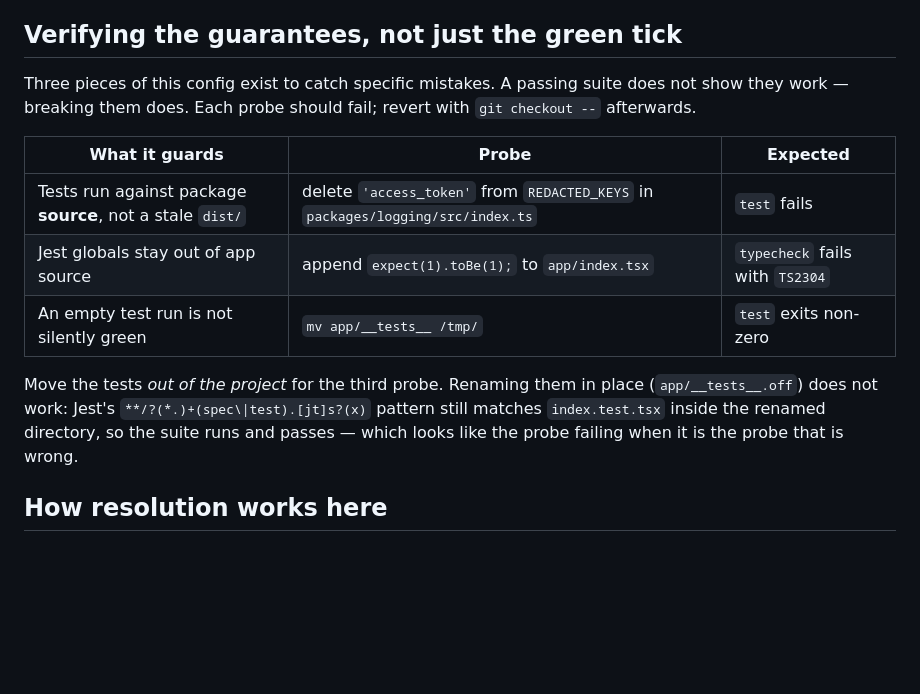
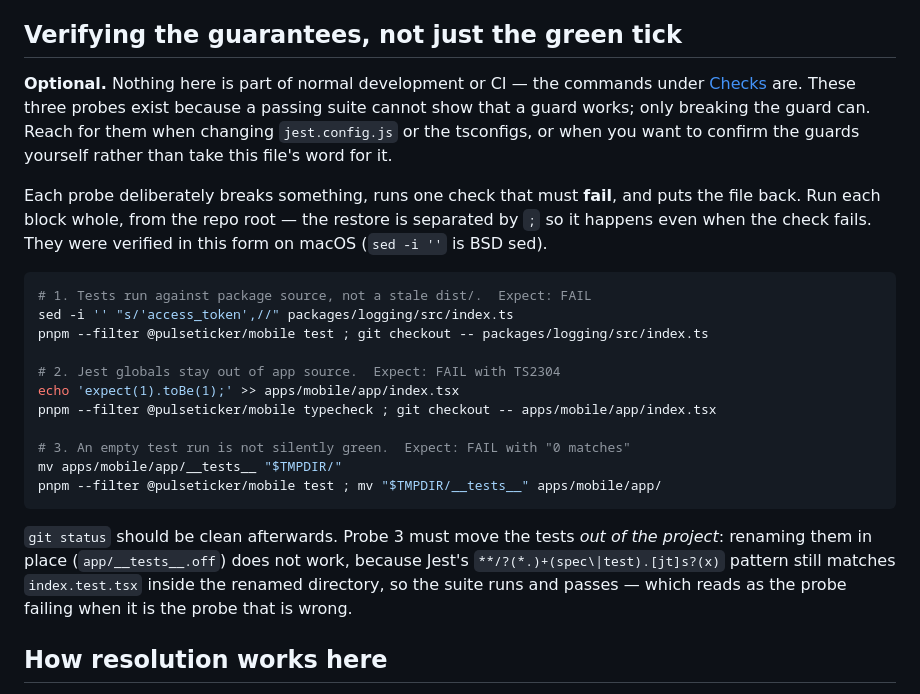
Before and after one commit to toruiwasa/pulseticker, a Markdown page: apps/mobile/README.md, the part around the change. GitHub-like rendering; blank space fills up the shorter version.

Commit message:
docs(mobile): mark the README probes optional and make them self-restoring
The probe table read as a required setup step rather than an optional
diagnostic, and it left the reader holding a half-broken tree: the restore was
one vague line ("revert with git checkout --") covering three different
mutations, one of which moves a tracked directory out of the project.

- Says plainly that the probes are optional and that `## Checks` is what normal
  development and CI run.
- Each probe is now one copy-pasteable block that breaks, checks, and restores,
  with the restore after `;` so it still runs when the check fails (which is the
  expected outcome).
- Notes `sed -i ''` is BSD sed, and that `git status` should be clean afterwards.

Verified in exactly this form from the repo root: probe 1 test exit 1, probe 2
typecheck exit 2, probe 3 test exit 1, tree clean after all three.

Co-Authored-By: Claude Opus 5 (1M context) <noreply@anthropic.com>
Claude-Session: https://claude.ai/code/session_01NUuZmoMyEbGRi28zxNHV2W

````diff
--- a/apps/mobile/README.md
+++ b/apps/mobile/README.md
@@ -55,20 +55,36 @@ gitignored, so the default output would show up as untracked files.
 
 ## Verifying the guarantees, not just the green tick
 
-Three pieces of this config exist to catch specific mistakes. A passing suite does not
-show they work — breaking them does. Each probe should fail; revert with
-`git checkout --` afterwards.
+**Optional.** Nothing here is part of normal development or CI — the commands under
+[Checks](#checks) are. These three probes exist because a passing suite cannot show
+that a guard works; only breaking the guard can. Reach for them when changing
+`jest.config.js` or the tsconfigs, or when you want to confirm the guards yourself
+rather than take this file's word for it.
 
-| What it guards | Probe | Expected |
-|---|---|---|
-| Tests run against package **source**, not a stale `dist/` | delete `'access_token'` from `REDACTED_KEYS` in `packages/logging/src/index.ts` | `test` fails |
-| Jest globals stay out of app source | append `expect(1).toBe(1);` to `app/index.tsx` | `typecheck` fails with `TS2304` |
-| An empty test run is not silently green | `mv app/__tests__ /tmp/` | `test` exits non-zero |
+Each probe deliberately breaks something, runs one check that must **fail**, and puts
+the file back. Run each block whole, from the repo root — the restore is separated by
+`;` so it happens even when the check fails. They were verified in this form on
+macOS (`sed -i ''` is BSD sed).
 
-Move the tests *out of the project* for the third probe. Renaming them in place
-(`app/__tests__.off`) does not work: Jest's `**/?(*.)+(spec\|test).[jt]s?(x)` pattern
-still matches `index.test.tsx` inside the renamed directory, so the suite runs and
-passes — which looks like the probe failing when it is the probe that is wrong.
+```bash
+# 1. Tests run against package source, not a stale dist/.  Expect: FAIL
+sed -i '' "s/'access_token',//" packages/logging/src/index.ts
+pnpm --filter @pulseticker/mobile test ; git checkout -- packages/logging/src/index.ts
+
+# 2. Jest globals stay out of app source.  Expect: FAIL with TS2304
+echo 'expect(1).toBe(1);' >> apps/mobile/app/index.tsx
+pnpm --filter @pulseticker/mobile typecheck ; git checkout -- apps/mobile/app/index.tsx
+
+# 3. An empty test run is not silently green.  Expect: FAIL with "0 matches"
+mv apps/mobile/app/__tests__ "$TMPDIR/"
+pnpm --filter @pulseticker/mobile test ; mv "$TMPDIR/__tests__" apps/mobile/app/
+```
+
+`git status` should be clean afterwards. Probe 3 must move the tests *out of the
+project*: renaming them in place (`app/__tests__.off`) does not work, because Jest's
+`**/?(*.)+(spec\|test).[jt]s?(x)` pattern still matches `index.test.tsx` inside the
+renamed directory, so the suite runs and passes — which reads as the probe failing
+when it is the probe that is wrong.
 
 ## How resolution works here
 
````
